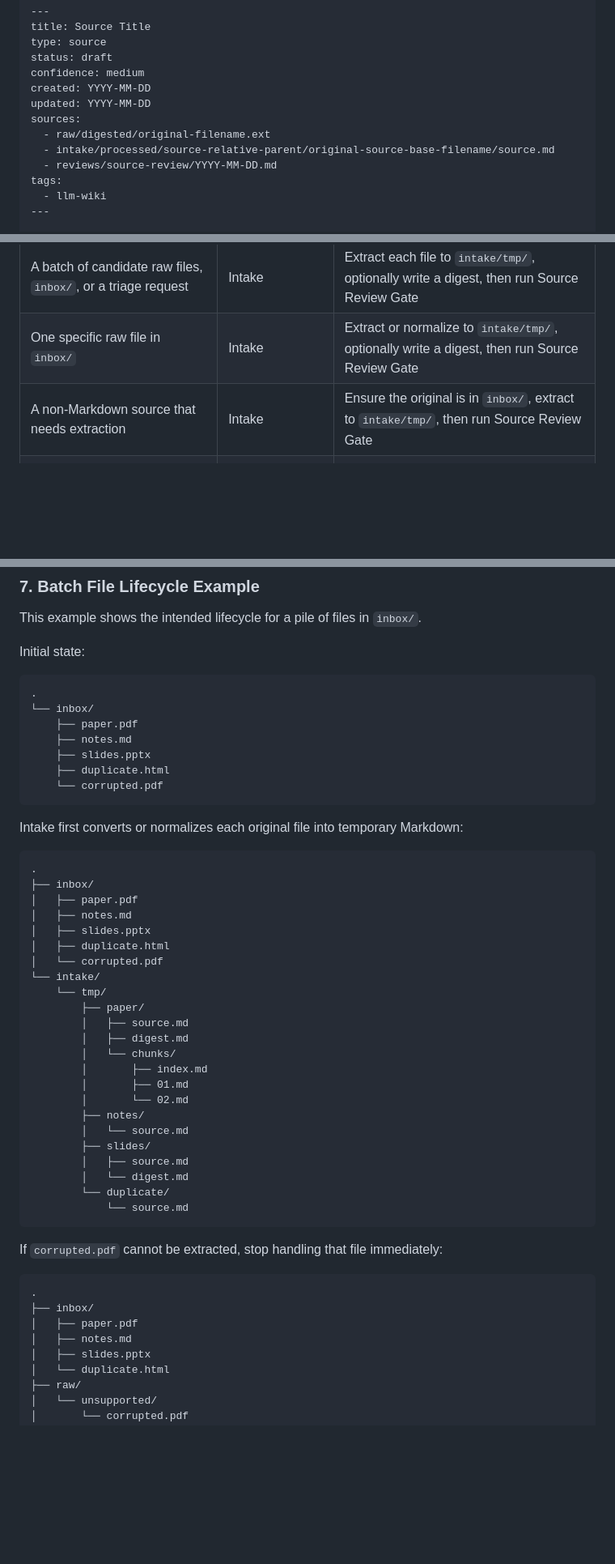
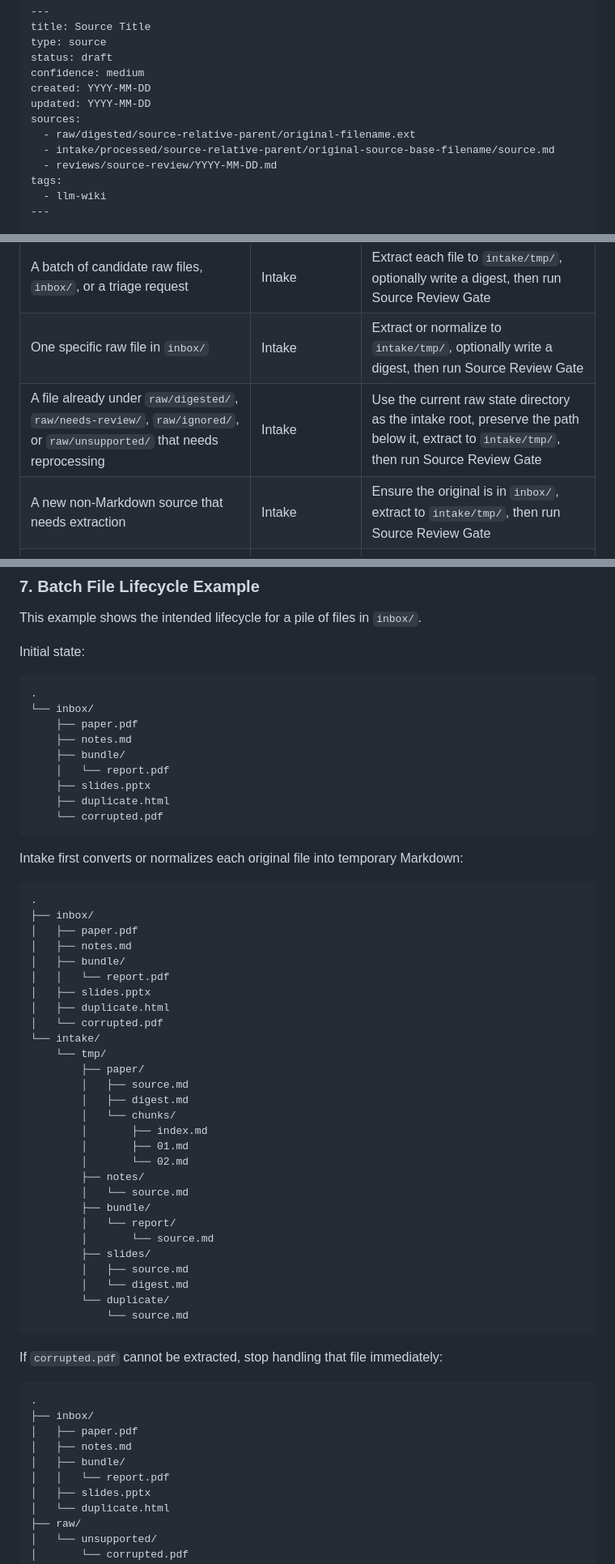
Before and after one commit to Cafeynman/llm-wiki-agent, a Markdown page: WIKI.md, 3 parts joined by grey strips. Shown at 81% size. Drawn GitHub-style; blank space fills up the shorter version.

```diff
--- a/WIKI.md
+++ b/WIKI.md
@@ -138,7 +138,7 @@ confidence: medium
 created: YYYY-MM-DD
 updated: YYYY-MM-DD
 sources:
-  - raw/digested/original-filename.ext
+  - raw/digested/source-relative-parent/original-filename.ext
   - intake/processed/source-relative-parent/original-source-base-filename/source.md
   - reviews/source-review/YYYY-MM-DD.md
 tags:
@@ -200,7 +200,8 @@ Classify the input before acting, then enter the matching path below. The "Start
 | -------------------------------------------------------------------------------------------------------- | ------------------------------------ | ---------------------------------------------------------------------------------------------- |
 | A batch of candidate raw files, `inbox/`, or a triage request                                            | Intake                               | Extract each file to `intake/tmp/`, optionally write a digest, then run Source Review Gate     |
 | One specific raw file in `inbox/`                                                                        | Intake                               | Extract or normalize to `intake/tmp/`, optionally write a digest, then run Source Review Gate  |
-| A non-Markdown source that needs extraction                                                              | Intake                               | Ensure the original is in `inbox/`, extract to `intake/tmp/`, then run Source Review Gate  |
+| A file already under `raw/digested/`, `raw/needs-review/`, `raw/ignored/`, or `raw/unsupported/` that needs reprocessing | Intake | Use the current raw state directory as the intake root, preserve the path below it, extract to `intake/tmp/`, then run Source Review Gate |
+| A new non-Markdown source that needs extraction                                                          | Intake                               | Ensure the original is in `inbox/`, extract to `intake/tmp/`, then run Source Review Gate  |
 | Large, archived, table-heavy, slide, scanned, multimodal, or noisy source                                | Large File and Context Budget Policy | Inspect metadata first; if it cannot be completed in the same pass, move the original to `raw/needs-review/` and record the next review question |
 | An existing intake output under `intake/processed/`                                                      | Ingest                               | Update manifest, `wiki/index.md`, `wiki/home.md`, and `logs/wiki.md` as needed                 |
 | An existing wiki page that needs new knowledge merged in                                                 | Ingest                               | Update related wiki pages; track unresolved threads in `questions/`                            |
@@ -392,6 +393,8 @@ Initial state:
 └── inbox/
     ├── paper.pdf
     ├── notes.md
+    ├── bundle/
+    │   └── report.pdf
     ├── slides.pptx
     ├── duplicate.html
     └── corrupted.pdf
@@ -404,6 +407,8 @@ Intake first converts or normalizes each original file into temporary Markdown:
 ├── inbox/
 │   ├── paper.pdf
 │   ├── notes.md
+│   ├── bundle/
+│   │   └── report.pdf
 │   ├── slides.pptx
 │   ├── duplicate.html
 │   └── corrupted.pdf
@@ -418,6 +423,9 @@ Intake first converts or normalizes each original file into temporary Markdown:
         │       └── 02.md
         ├── notes/
         │   └── source.md
+        ├── bundle/
+        │   └── report/
+        │       └── source.md
         ├── slides/
         │   ├── source.md
         │   └── digest.md
@@ -432,6 +440,8 @@ If `corrupted.pdf` cannot be extracted, stop handling that file immediately:
 ├── inbox/
 │   ├── paper.pdf
 │   ├── notes.md
+│   ├── bundle/
+│   │   └── report.pdf
 │   ├── slides.pptx
 │   └── duplicate.html
 ├── raw/
```
Also changed, not shown: other parts of WIKI.md (+23 -10 lines), AGENTS.md (+3 -1 lines), CLAUDE.md (+3 -1 lines).
